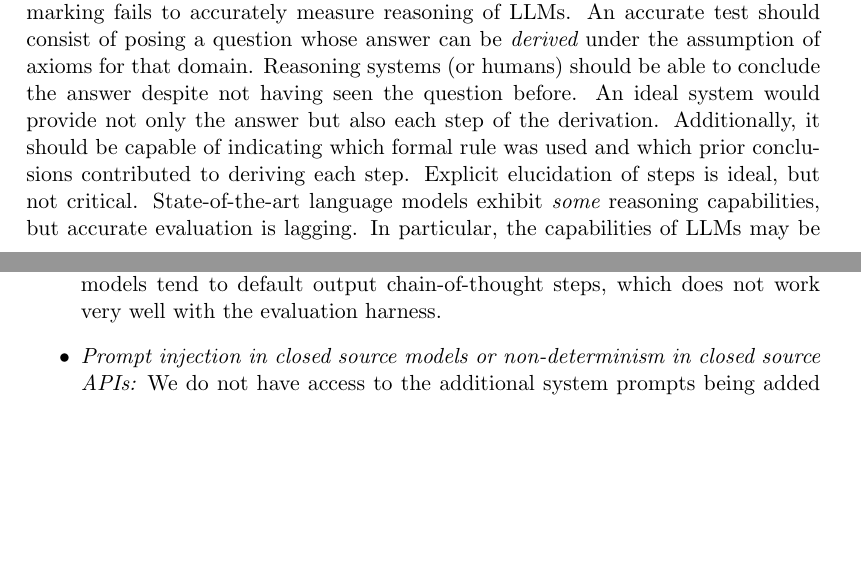
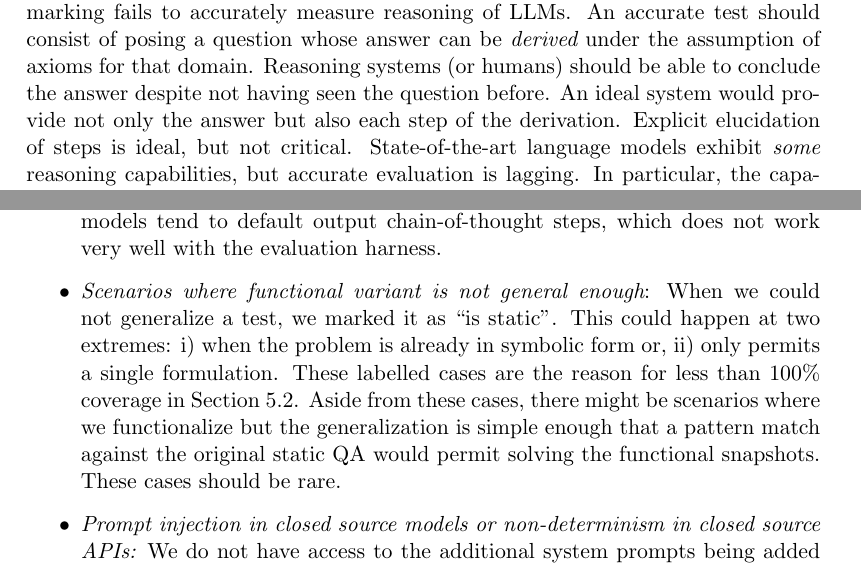
Before and after one commit to ConsequentAI/fneval, a LaTeX document (report/main.tex): two parts of pages 1 and 17 of 37, joined at a grey line, cut so that both start at the same text, the shorter picture padded with empty space. Compiled offline with pdfLaTeX.

Commit message:
few wording changes

```diff
--- a/report/main.tex
+++ b/report/main.tex
@@ -98,8 +98,9 @@ test should consist of posing a question whose answer can be {\em derived} under
 assumption of axioms for that domain. Reasoning systems (or humans) should be
 able to conclude the answer despite not having seen the question before. An
 ideal system would provide not only the answer but also each step of the
-derivation. Additionally, it should be capable of indicating which formal rule
-was used and which prior conclusions contributed to deriving each step.
+derivation.
+% Additionally, it should be capable of indicating which formal rule
+% was used and which prior conclusions contributed to deriving each step.
 Explicit elucidation of steps is ideal, but not critical. State-of-the-art
 language models exhibit {\em some} reasoning capabilities, but accurate evaluation is
 lagging. In particular, the capabilities of LLMs  may be overestimated because
@@ -778,6 +784,15 @@ operators.
     with few shot examples, as others. In particular, we find Anthropic's Claude 2.1 and
     Mistral models tend to default output chain-of-thought steps, which does not
     work very well with the evaluation harness.
+
+  \item {\em Scenarios where functional variant is not general enough}: When we
+    could not generalize a test, we marked it as ``is static''.  This could
+    happen at two extremes: i) when the problem is already in symbolic form or,
+    ii) only permits a single formulation. These labelled cases are the reason
+    for less than 100\% coverage in Section~\ref{result:gap}. Aside from these
+    cases, there might be scenarios where we functionalize but the generalization
+    is simple enough that a pattern match against the original static QA would
+    permit solving the functional snapshots. These cases should be rare.
 
   \item {\em Prompt injection in closed source models or non-determinism in
     closed source APIs:} We do not have access to the additional system prompts being
```
Also changed, not shown: report/main.tex (18 more changed lines), 1 other file.
